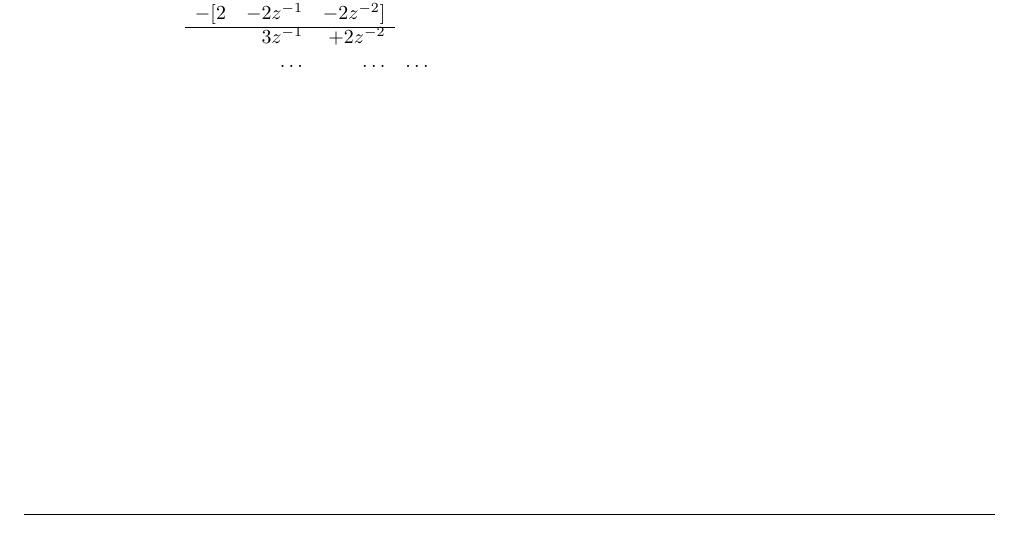
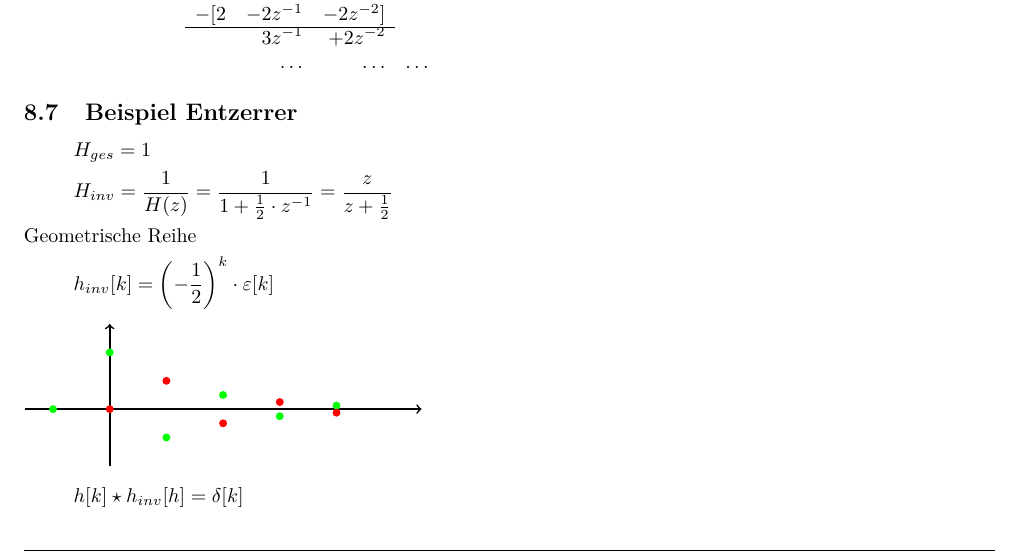
Before and after one commit to daniw/tkom, a LaTeX document (sig_sys/sig_sys.tex): part of page 10 of 10, cut so that both start at the same text. Compiled offline with pdfLaTeX.

Commit message:
Beispiel Entzerrer

```diff
--- a/sig_sys/sig_sys.tex
+++ b/sig_sys/sig_sys.tex
@@ -338,4 +338,26 @@ Impulsantwort:
     \end{array}
 \]
 
+\subsection{Beispiel Entzerrer}
+\[ H_{ges} = 1 \]
+\[ H_{inv} = \frac{1}{H(z)} = \frac{1}{1 + \frac{1}{2} \cdot z^{-1}} = \frac{z}{z + \frac{1}{2}} \]
+Geometrische Reihe
+\[ h_{inv}[k] = \left(-\frac{1}{2}\right)^k \cdot \varepsilon[k] \]
+\begin{tikzpicture}
+    \draw[thick, ->] (-1.5,0) -- (5.5,0);
+    \draw[thick, ->] (0,-1) -- (0,1.5);
+    \fill[green] (-1,      0) circle [radius=0.07];
+    \fill[green] ( 0,      1) circle [radius=0.07];
+    \fill[green] ( 1,   -0.5) circle [radius=0.07];
+    \fill[green] ( 2,   0.25) circle [radius=0.07];
+    \fill[green] ( 3, -0.125) circle [radius=0.07];
+    \fill[green] ( 4, 0.0625) circle [radius=0.07];
+    \fill[red]   ( 0,      0) circle [radius=0.07];
+    \fill[red]   ( 1,    0.5) circle [radius=0.07];
+    \fill[red]   ( 2,  -0.25) circle [radius=0.07];
+    \fill[red]   ( 3,  0.125) circle [radius=0.07];
+    \fill[red]   ( 4,-0.0625) circle [radius=0.07];
+\end{tikzpicture}
+\[ h[k] \star h_{inv}[h] = \delta[k] \]
+
 \end{document}
```
